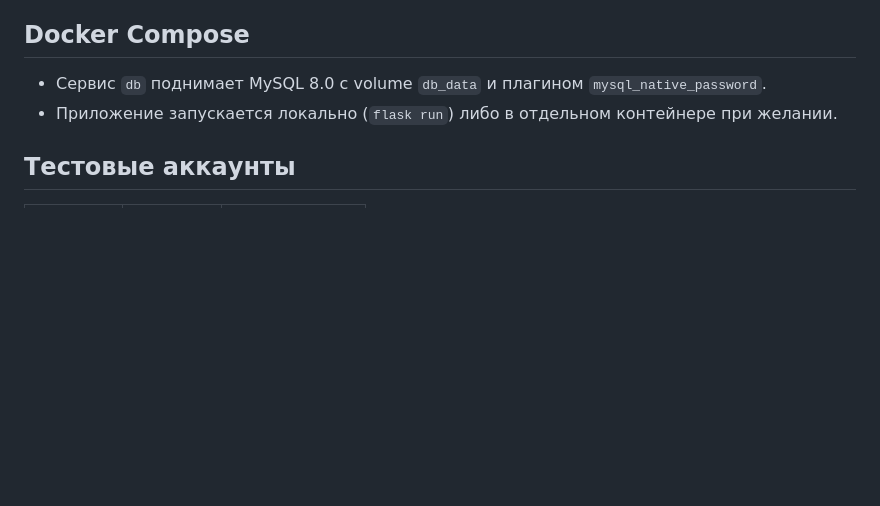
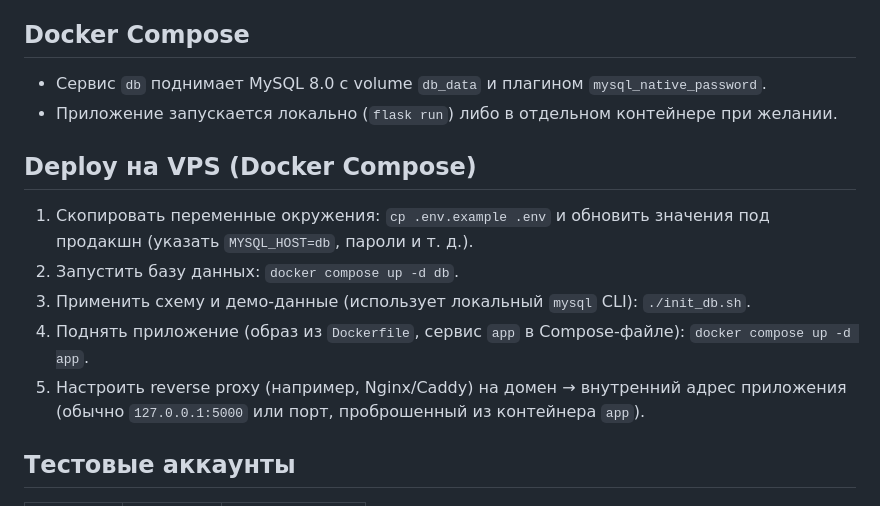
Before and after one commit to pushkinpushkin/dekanat, a Markdown page: README.md, the part around the change. Rendered like a GitHub page; blank space fills up the shorter version.

Commit message:
Add VPS Docker Compose deploy steps

```diff
--- a/README.md
+++ b/README.md
@@ -75,6 +75,13 @@ requirements.txt        # зависимости
 - Сервис `db` поднимает MySQL 8.0 с volume `db_data` и плагином `mysql_native_password`.
 - Приложение запускается локально (`flask run`) либо в отдельном контейнере при желании.
 
+## Deploy на VPS (Docker Compose)
+1. Скопировать переменные окружения: `cp .env.example .env` и обновить значения под продакшн (указать `MYSQL_HOST=db`, пароли и т. д.).
+2. Запустить базу данных: `docker compose up -d db`.
+3. Применить схему и демо-данные (использует локальный `mysql` CLI): `./init_db.sh`.
+4. Поднять приложение (образ из `Dockerfile`, сервис `app` в Compose-файле): `docker compose up -d app`.
+5. Настроить reverse proxy (например, Nginx/Caddy) на домен → внутренний адрес приложения (обычно `127.0.0.1:5000` или порт, проброшенный из контейнера `app`).
+
 ## Тестовые аккаунты
 | Логин | Пароль | Роль |
 | --- | --- | --- |
```
